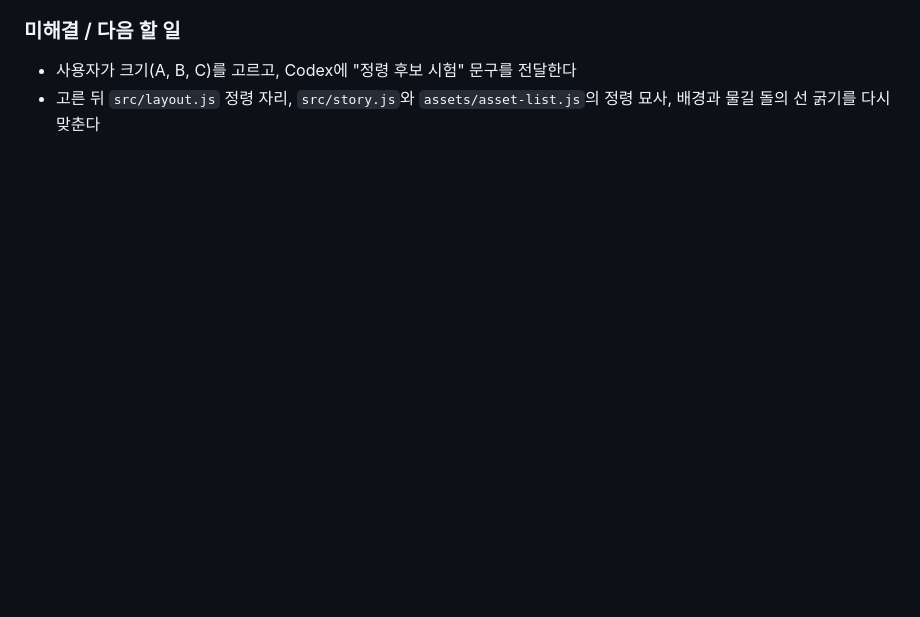
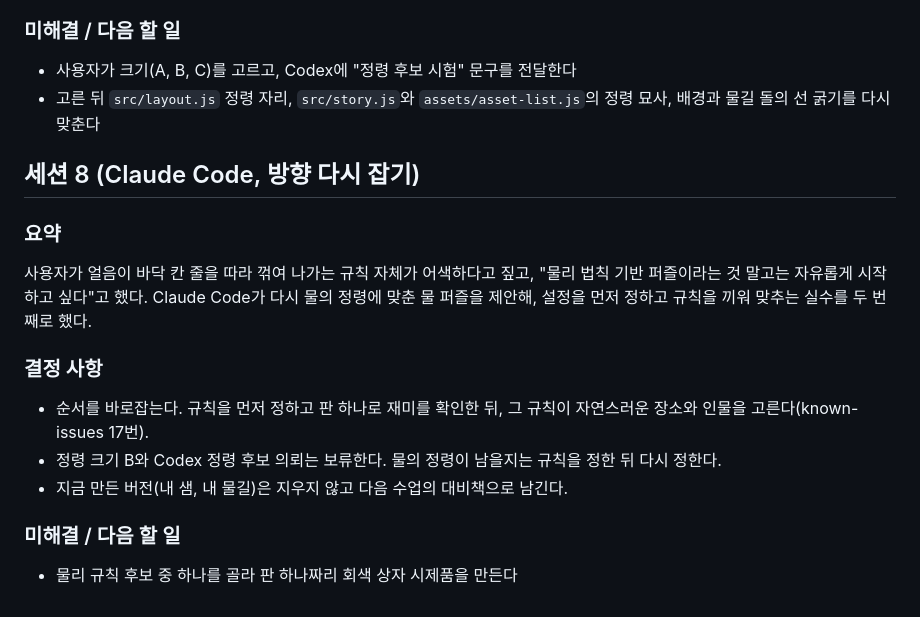
Before and after one commit to soomin007/magic-straw, a Markdown page: session_logs/2026-10-28.md, the part around the change. Drawn GitHub-style; blank space fills up the shorter version.

```diff
--- a/session_logs/2026-10-28.md
+++ b/session_logs/2026-10-28.md
@@ -258,3 +258,16 @@ Codex가 만든 물의 정령 시험 한 벌 세 장(판 배경, 정령, 물길
 ### 미해결 / 다음 할 일
 - 사용자가 크기(A, B, C)를 고르고, Codex에 "정령 후보 시험" 문구를 전달한다
 - 고른 뒤 `src/layout.js` 정령 자리, `src/story.js`와 `assets/asset-list.js`의 정령 묘사, 배경과 물길 돌의 선 굵기를 다시 맞춘다
+
+## 세션 8 (Claude Code, 방향 다시 잡기)
+
+### 요약
+사용자가 얼음이 바닥 칸 줄을 따라 꺾여 나가는 규칙 자체가 어색하다고 짚고, "물리 법칙 기반 퍼즐이라는 것 말고는 자유롭게 시작하고 싶다"고 했다. Claude Code가 다시 물의 정령에 맞춘 물 퍼즐을 제안해, 설정을 먼저 정하고 규칙을 끼워 맞추는 실수를 두 번째로 했다.
+
+### 결정 사항
+- 순서를 바로잡는다. 규칙을 먼저 정하고 판 하나로 재미를 확인한 뒤, 그 규칙이 자연스러운 장소와 인물을 고른다(known-issues 17번).
+- 정령 크기 B와 Codex 정령 후보 의뢰는 보류한다. 물의 정령이 남을지는 규칙을 정한 뒤 다시 정한다.
+- 지금 만든 버전(내 샘, 내 물길)은 지우지 않고 다음 수업의 대비책으로 남긴다.
+
+### 미해결 / 다음 할 일
+- 물리 규칙 후보 중 하나를 골라 판 하나짜리 회색 상자 시제품을 만든다
```
Also changed, not shown: docs/art-brief.md (+2 -0 lines), known-issues.md (+6 -0 lines).
